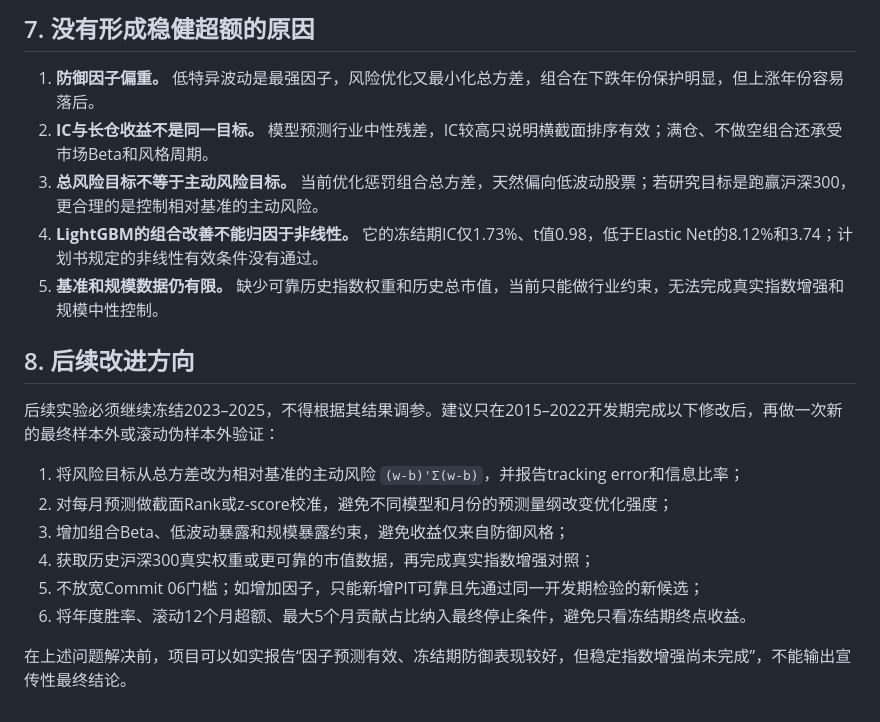
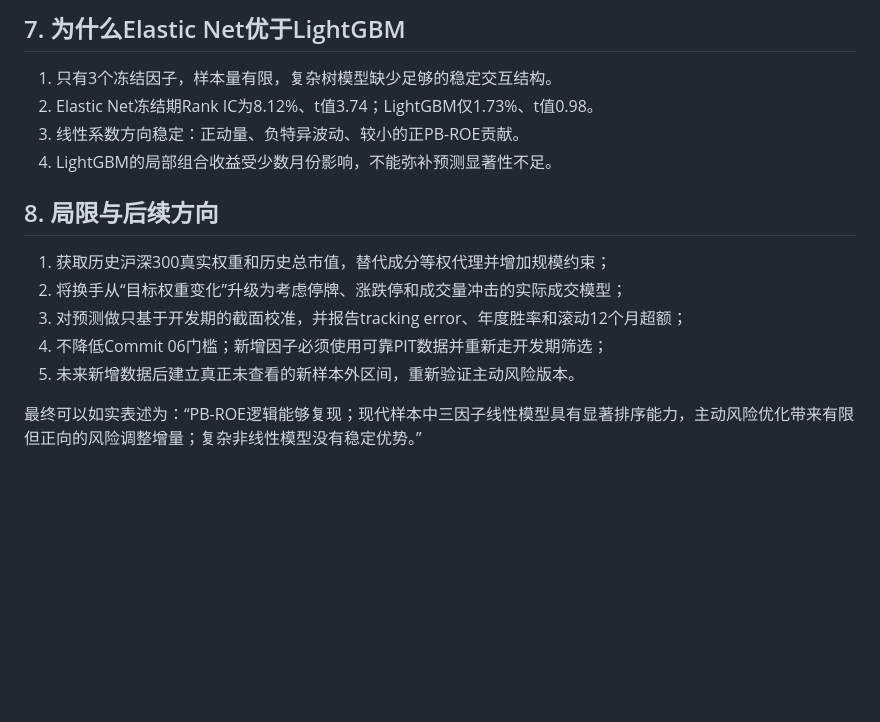
Before and after one commit to yeyeyuan23/factor-research, a Markdown page: docs/portfolio_analysis_report.md, the part around one of its changes. Drawn GitHub-style; blank space fills up the shorter version.

```diff
--- a/docs/portfolio_analysis_report.md
+++ b/docs/portfolio_analysis_report.md
@@ -59,21 +63,17 @@ Elastic Net的冻结期超额全部来自2023年的回撤保护，随后两年
 
-## 7. 没有形成稳健超额的原因
+## 7. 为什么Elastic Net优于LightGBM
 
-1. **防御因子偏重。** 低特异波动是最强因子，风险优化又最小化总方差，组合在下跌年份保护明显，但上涨年份容易落后。
-2. **IC与长仓收益不是同一目标。** 模型预测行业中性残差，IC较高只说明横截面排序有效；满仓、不做空组合还承受市场Beta和风格周期。
-3. **总风险目标不等于主动风险目标。** 当前优化惩罚组合总方差，天然偏向低波动股票；若研究目标是跑赢沪深300，更合理的是控制相对基准的主动风险。
-4. **LightGBM的组合改善不能归因于非线性。** 它的冻结期IC仅1.73%、t值0.98，低于Elastic Net的8.12%和3.74；计划书规定的非线性有效条件没有通过。
-5. **基准和规模数据仍有限。** 缺少可靠历史指数权重和历史总市值，当前只能做行业约束，无法完成真实指数增强和规模中性控制。
+1. 只有3个冻结因子，样本量有限，复杂树模型缺少足够的稳定交互结构。
+2. Elastic Net冻结期Rank IC为8.12%、t值3.74；LightGBM仅1.73%、t值0.98。
+3. 线性系数方向稳定：正动量、负特异波动、较小的正PB-ROE贡献。
+4. LightGBM的局部组合收益受少数月份影响，不能弥补预测显著性不足。
 
-## 8. 后续改进方向
+## 8. 局限与后续方向
 
-后续实验必须继续冻结2023–2025，不得根据其结果调参。建议只在2015–2022开发期完成以下修改后，再做一次新的最终样本外或滚动伪样本外验证：
+1. 获取历史沪深300真实权重和历史总市值，替代成分等权代理并增加规模约束；
+2. 将换手从“目标权重变化”升级为考虑停牌、涨跌停和成交量冲击的实际成交模型；
+3. 对预测做只基于开发期的截面校准，并报告tracking error、年度胜率和滚动12个月超额；
+4. 不降低Commit 06门槛；新增因子必须使用可靠PIT数据并重新走开发期筛选；
+5. 未来新增数据后建立真正未查看的新样本外区间，重新验证主动风险版本。
 
-1. 将风险目标从总方差改为相对基准的主动风险 `(w-b)'Σ(w-b)`，并报告tracking error和信息比率；
-2. 对每月预测做截面Rank或z-score校准，避免不同模型和月份的预测量纲改变优化强度；
-3. 增加组合Beta、低波动暴露和规模暴露约束，避免收益仅来自防御风格；
-4. 获取历史沪深300真实权重或更可靠的市值数据，再完成真实指数增强对照；
-5. 不放宽Commit 06门槛；如增加因子，只能新增PIT可靠且先通过同一开发期检验的新候选；
-6. 将年度胜率、滚动12个月超额、最大5个月贡献占比纳入最终停止条件，避免只看冻结期终点收益。
-
-在上述问题解决前，项目可以如实报告“因子预测有效、冻结期防御表现较好，但稳定指数增强尚未完成”，不能输出宣传性最终结论。
+最终可以如实表述为：“PB-ROE逻辑能够复现；现代样本中三因子线性模型具有显著排序能力，主动风险优化带来有限但正向的风险调整增量；复杂非线性模型没有稳定优势。”
```
Also changed, not shown: other parts of docs/portfolio_analysis_report.md (+30 -26 lines), README.md (+12 -5 lines), docs/runbook.md (+1 -0 lines), docs/results/figures/portfolio-oos-yearly.png (added), docs/results/figures/portfolio-performance.png (added), docs/results/figures/portfolio-segment-metrics.png (added), 5 other files.
